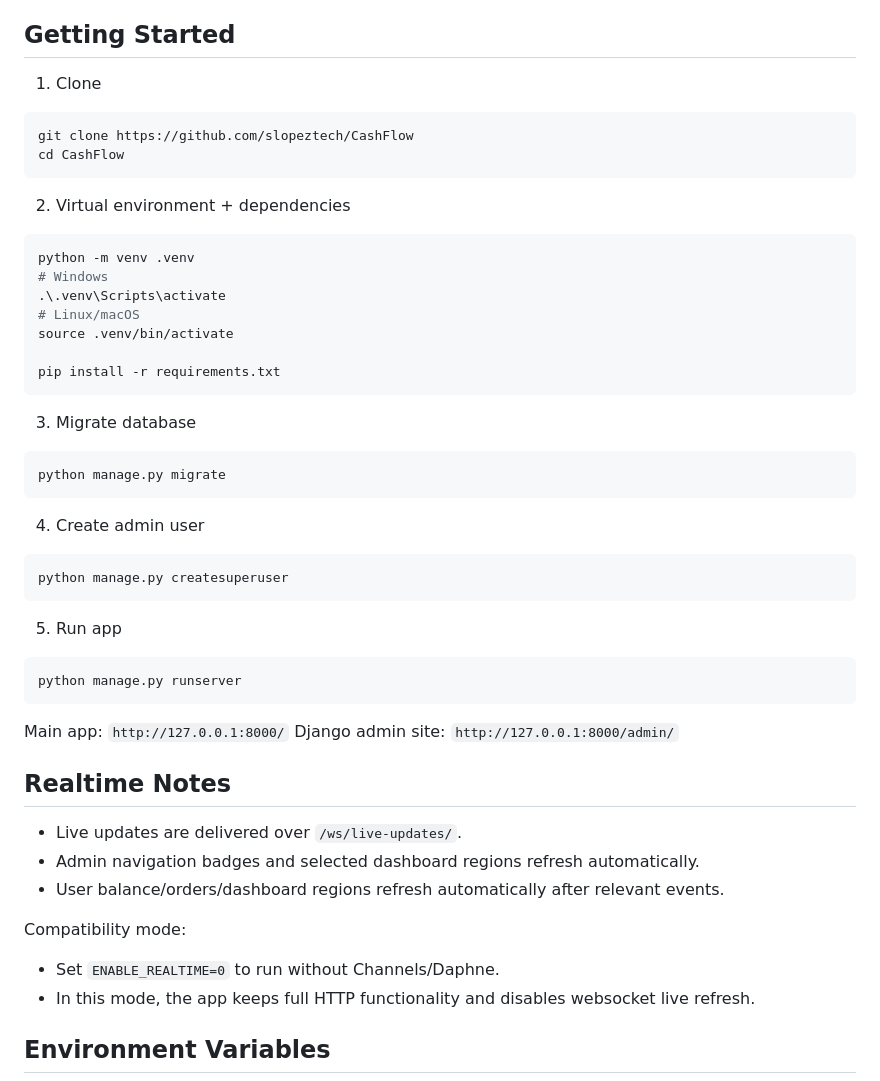
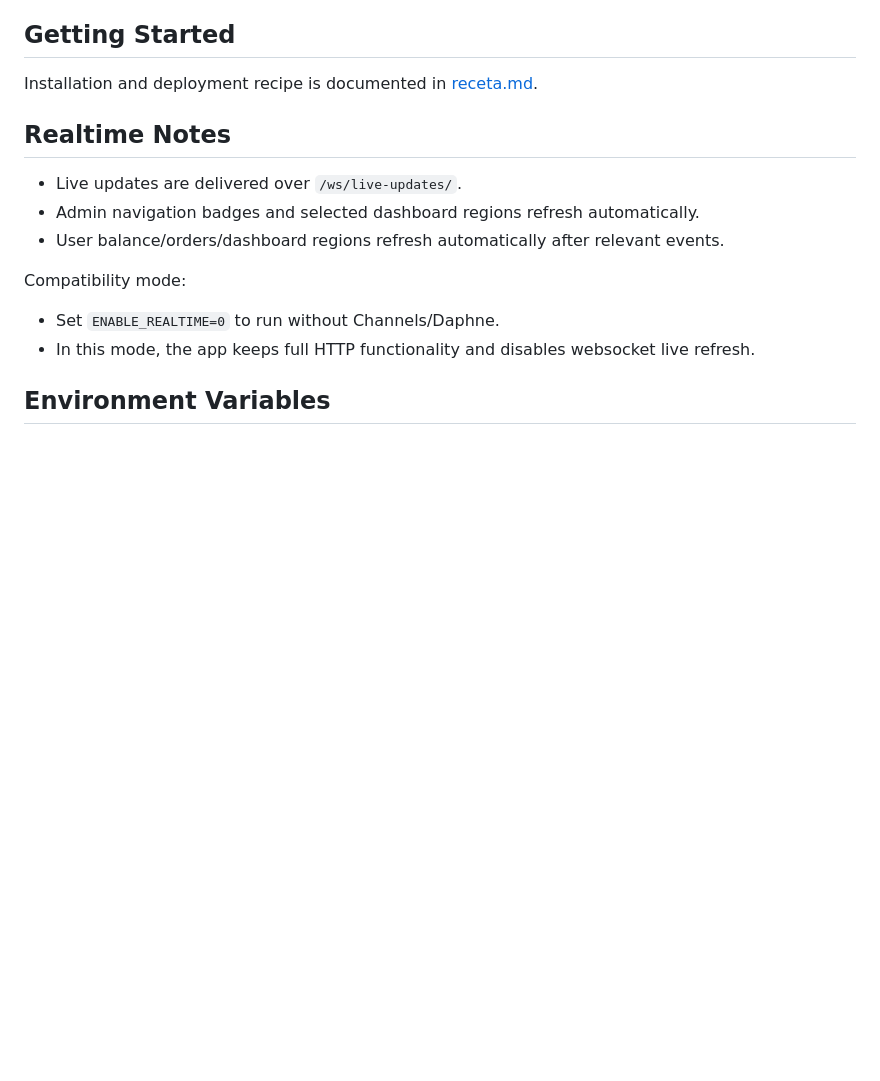
Before and after one commit to slopeztech/CashFlow, a Markdown page: README.md, the part around the change. Drawn GitHub-style; blank space fills up the shorter version.

Commit message:
readme and receta changes

````diff
--- a/README.md
+++ b/README.md
@@ -195,45 +195,7 @@ Additional consistency rules:
 
 ## Getting Started
 
-1. Clone
-
-```bash
-git clone https://github.com/slopeztech/CashFlow
-cd CashFlow
-```
-
-2. Virtual environment + dependencies
-
-```bash
-python -m venv .venv
-# Windows
-.\.venv\Scripts\activate
-# Linux/macOS
-source .venv/bin/activate
-
-pip install -r requirements.txt
-```
-
-3. Migrate database
-
-```bash
-python manage.py migrate
-```
-
-4. Create admin user
-
-```bash
-python manage.py createsuperuser
-```
-
-5. Run app
-
-```bash
-python manage.py runserver
-```
-
-Main app: `http://127.0.0.1:8000/`
-Django admin site: `http://127.0.0.1:8000/admin/`
+Installation and deployment recipe is documented in [receta.md](receta.md).
 
 ## Realtime Notes
 
````
Also changed, not shown: receta.md (added, +183 -0 lines).
